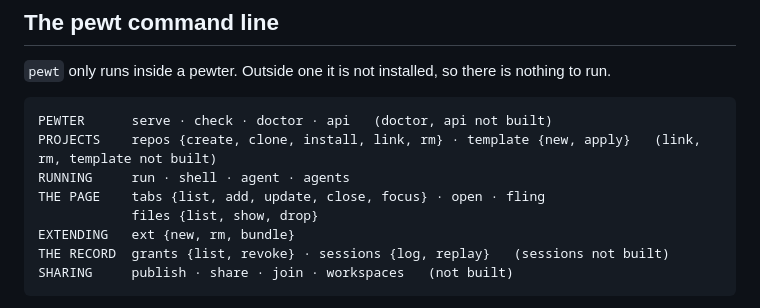
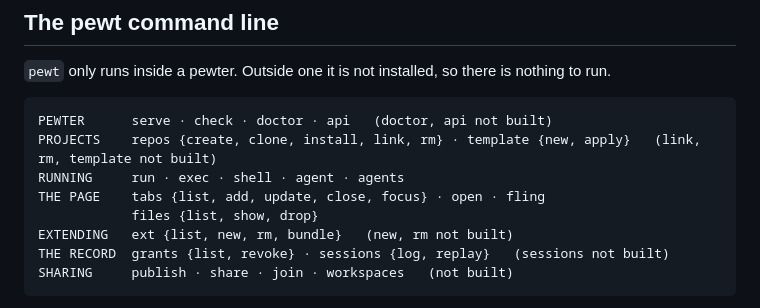
Before and after one commit to dglazkov/fsio, a Markdown page: NARRATIVE.md, the part around one of its changes. Rendered like a GitHub page.

````diff
--- a/NARRATIVE.md
+++ b/NARRATIVE.md
@@ -450,10 +482,10 @@ there is nothing to run.
 ```
 PEWTER      serve · check · doctor · api   (doctor, api not built)
 PROJECTS    repos {create, clone, install, link, rm} · template {new, apply}   (link, rm, template not built)
-RUNNING     run · shell · agent · agents
+RUNNING     run · exec · shell · agent · agents
 THE PAGE    tabs {list, add, update, close, focus} · open · fling
             files {list, show, drop}
-EXTENDING   ext {new, rm, bundle}
+EXTENDING   ext {list, new, rm, bundle}   (new, rm not built)
 THE RECORD  grants {list, revoke} · sessions {log, replay}   (sessions not built)
 SHARING     publish · share · join · workspaces   (not built)
 ```
````
Also changed, not shown: other parts of NARRATIVE.md (+50 -6 lines).
